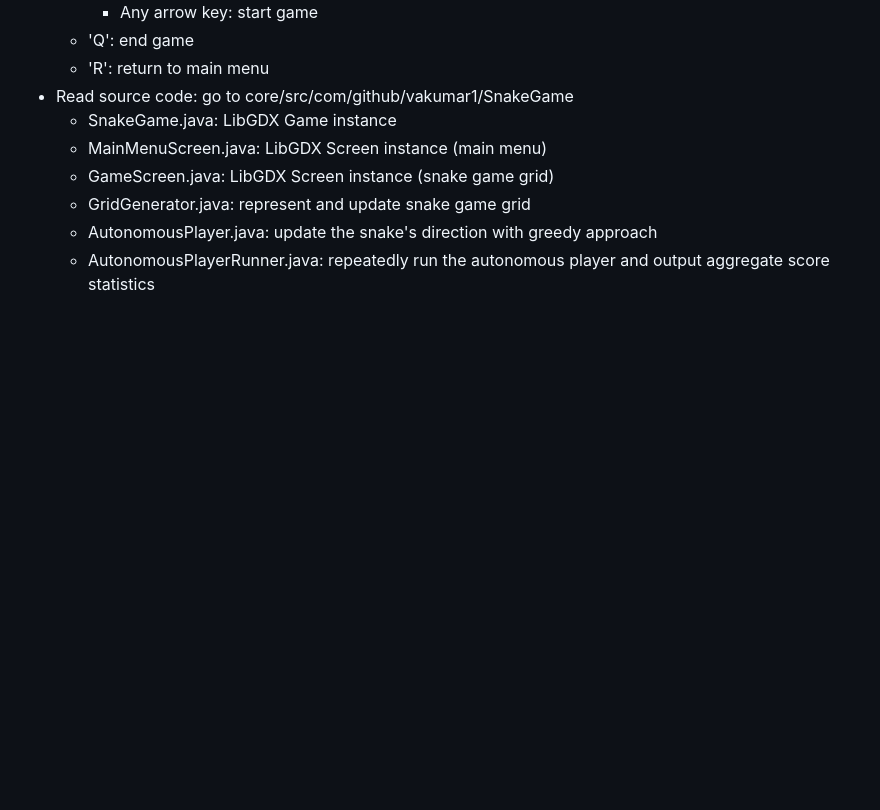
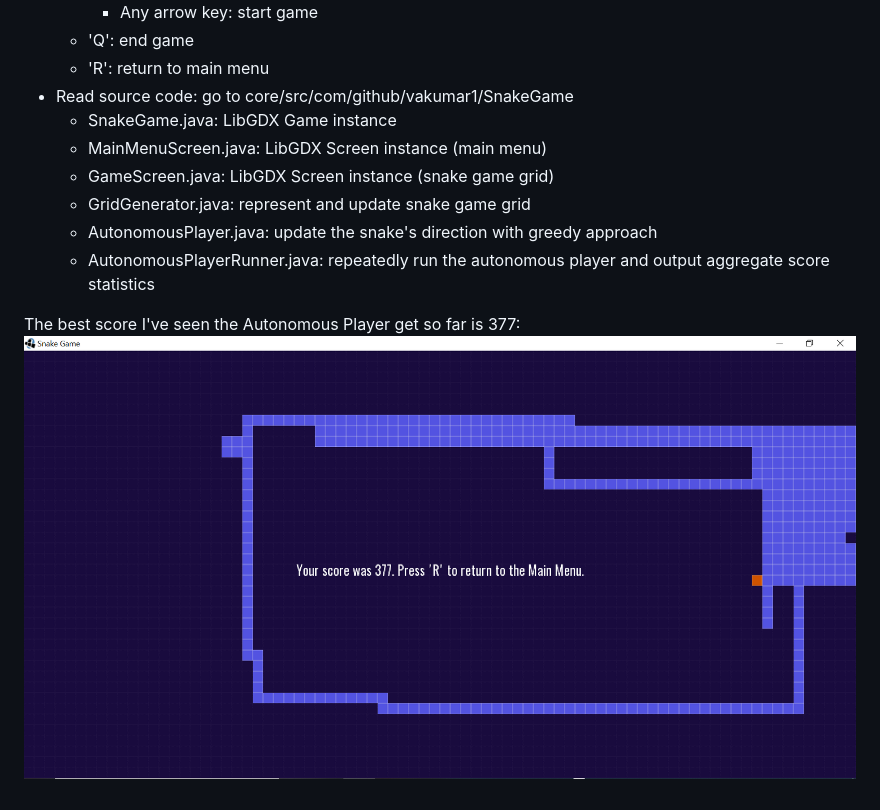
Before and after one commit to vakumar1/SnakeGame, a Markdown page: README.md, the part around the change. GitHub-like rendering; pictures changed too: snakegame_best_score.png (added); blank space fills up the shorter version.

Commit message:
Added best score png

```diff
--- a/README.md
+++ b/README.md
@@ -14,3 +14,6 @@ Snake Game implemented with LibGDX.
     * GridGenerator.java: represent and update snake game grid
     * AutonomousPlayer.java: update the snake's direction with greedy approach
     * AutonomousPlayerRunner.java: repeatedly run the autonomous player and output aggregate score statistics
+
+The best score I've seen the Autonomous Player get so far is 377:
+![Alt text](snakegame_best_score.png?raw=true "Title")
```
